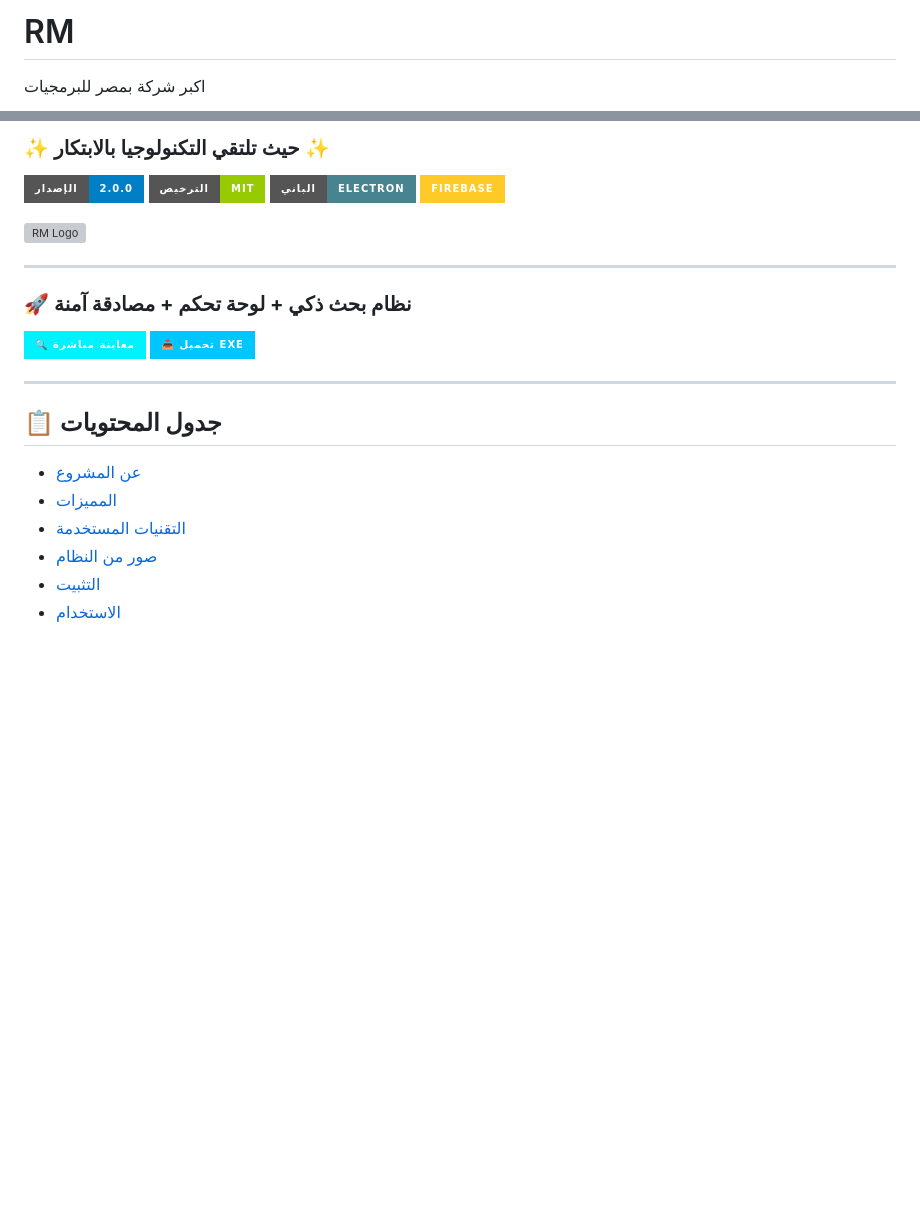
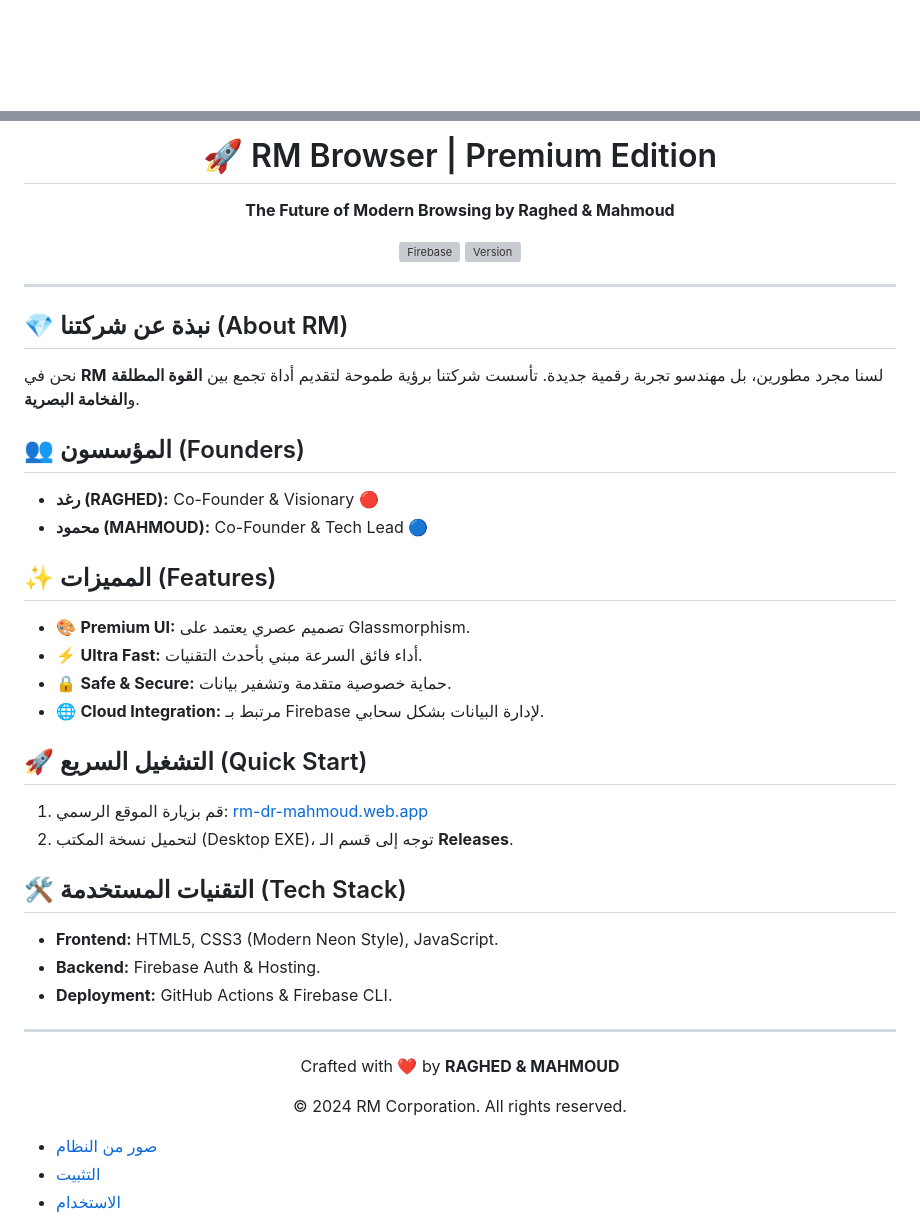
Before and after one commit to drmahmoud12112008-afk/RM, a Markdown page: README.md, 2 parts joined by grey strips. Drawn GitHub-style; badges without logos; blank space fills up the shorter version; grey boxes are pictures that could not be loaded.

```diff
--- a/README.md
+++ b/README.md
@@ -1,3 +1,2 @@
-# RM
-اكبر شركة بمصر للبرمجيات<div align="center">
+<div align="center">
 
@@ -5,28 +7,43 @@
 
-### ✨ حيث تلتقي التكنولوجيا بالابتكار ✨
+# 🚀 RM Browser | Premium Edition
+**The Future of Modern Browsing by Raghed & Mahmoud**
 
-![الإصدار](https://img.shields.io/badge/الإصدار-2.0.0-blue?style=for-the-badge)
-![الترخيص](https://img.shields.io/badge/الترخيص-MIT-green?style=for-the-badge)
-![الباني](https://img.shields.io/badge/الباني-Electron-47848F?style=for-the-badge)
-![Firebase](https://img.shields.io/badge/Firebase-FFCA28?style=for-the-badge&logo=firebase&logoColor=black)
-
-<img src="https://raw.githubusercontent.com/yourusername/rm-system/main/assets/logo.png" width="200" alt="RM Logo"/>
+[![Firebase](https://img.shields.io)](https://rm-dr-mahmoud.web.app)
+[![Version](https://img.shields.io)](https://github.com)
 
 ---
 
-### 🚀 **نظام بحث ذكي + لوحة تحكم + مصادقة آمنة**
+</div>
 
-[![معاينة](https://img.shields.io/badge/🔍_معاينة_مباشرة-00f2fe?style=for-the-badge)](https://yourdomain.com)
-[![تحميل](https://img.shields.io/badge/📥_تحميل_EXE-00c6ff?style=for-the-badge)](https://github.com/yourusername/rm-system/releases)
+## 💎 نبذة عن شركتنا (About RM)
+نحن في **RM** لسنا مجرد مطورين، بل مهندسو تجربة رقمية جديدة. تأسست شركتنا برؤية طموحة لتقديم أداة تجمع بين **القوة المطلقة** و**الفخامة البصرية**.
 
-</div>
+## 👥 المؤسسون (Founders)
+*   **رغد (RAGHED):** Co-Founder & Visionary 🔴
+*   **محمود (MAHMOUD):** Co-Founder & Tech Lead 🔵
+
+## ✨ المميزات (Features)
+- 🎨 **Premium UI:** تصميم عصري يعتمد على Glassmorphism.
+- ⚡ **Ultra Fast:** أداء فائق السرعة مبني بأحدث التقنيات.
+- 🔒 **Safe & Secure:** حماية خصوصية متقدمة وتشفير بيانات.
+- 🌐 **Cloud Integration:** مرتبط بـ Firebase لإدارة البيانات بشكل سحابي.
+
+## 🚀 التشغيل السريع (Quick Start)
+1. قم بزيارة الموقع الرسمي: [rm-dr-mahmoud.web.app](https://rm-dr-mahmoud.web.app)
+2. لتحميل نسخة المكتب (Desktop EXE)، توجه إلى قسم الـ **Releases**.
+
+## 🛠 التقنيات المستخدمة (Tech Stack)
+- **Frontend:** HTML5, CSS3 (Modern Neon Style), JavaScript.
+- **Backend:** Firebase Auth & Hosting.
+- **Deployment:** GitHub Actions & Firebase CLI.
 
 ---
 
-## 📋 **جدول المحتويات**
-- [عن المشروع](#عن-المشروع)
-- [المميزات](#المميزات)
-- [التقنيات المستخدمة](#التقنيات-المستخدمة)
+<div align="center">
+  <p>Crafted with ❤️ by <b>RAGHED & MAHMOUD</b></p>
+  <p>© 2024 RM Corporation. All rights reserved.</p>
+</div>
+
 - [صور من النظام](#صور-من-النظام)
 - [التثبيت](#التثبيت)
 - [الاستخدام](#الاستخدام)
```
Also changed, not shown: other parts of README.md (+4 -1 lines).
